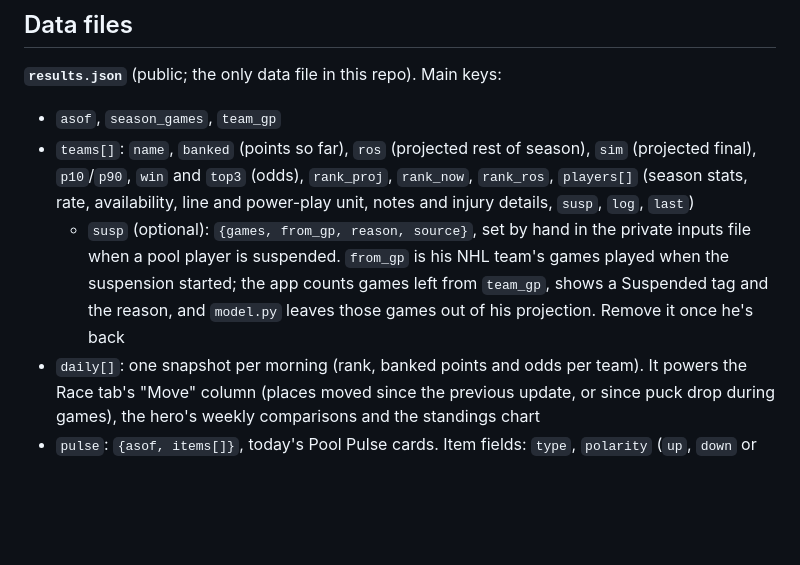
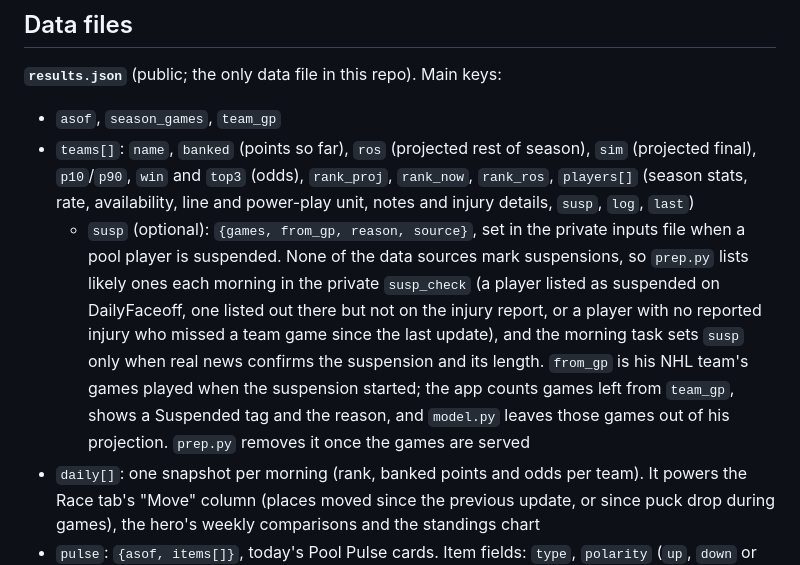
Before and after one commit to davondaneils/ppgpool27, a Markdown page: PROJECT.md, the part around the change. GitHub-like rendering; blank space fills up the shorter version.

Commit message:
Suspensions are now caught automatically

```diff
--- a/PROJECT.md
+++ b/PROJECT.md
@@ -41,7 +41,7 @@ Personal links: `https://davondaneils.github.io/ppgpool27/?team=<slug>` preselec
 **`results.json`** (public; the only data file in this repo). Main keys:
 - `asof`, `season_games`, `team_gp`
 - `teams[]`: `name`, `banked` (points so far), `ros` (projected rest of season), `sim` (projected final), `p10`/`p90`, `win` and `top3` (odds), `rank_proj`, `rank_now`, `rank_ros`, `players[]` (season stats, rate, availability, line and power-play unit, notes and injury details, `susp`, `log`, `last`)
-  - `susp` (optional): `{games, from_gp, reason, source}`, set by hand in the private inputs file when a pool player is suspended. `from_gp` is his NHL team's games played when the suspension started; the app counts games left from `team_gp`, shows a Suspended tag and the reason, and `model.py` leaves those games out of his projection. Remove it once he's back
+  - `susp` (optional): `{games, from_gp, reason, source}`, set in the private inputs file when a pool player is suspended. None of the data sources mark suspensions, so `prep.py` lists likely ones each morning in the private `susp_check` (a player listed as suspended on DailyFaceoff, one listed out there but not on the injury report, or a player with no reported injury who missed a team game since the last update), and the morning task sets `susp` only when real news confirms the suspension and its length. `from_gp` is his NHL team's games played when the suspension started; the app counts games left from `team_gp`, shows a Suspended tag and the reason, and `model.py` leaves those games out of his projection. `prep.py` removes it once the games are served
 - `daily[]`: one snapshot per morning (rank, banked points and odds per team). It powers the Race tab's "Move" column (places moved since the previous update, or since puck drop during games), the hero's weekly comparisons and the standings chart
 - `pulse`: `{asof, items[]}`, today's Pool Pulse cards. Item fields: `type`, `polarity` (`up`, `down` or `neutral`), `team`, `player`, `kicker`, `stat`, `headline`, `body`, and optionally `label` (the small word above the stat; the app falls back to a per-type default, then "Pool") and `breaking`
 - `records`, `schedule`, `check`, `bridge`, `recap`, `lens`, `recap_archive`, `history`
```
